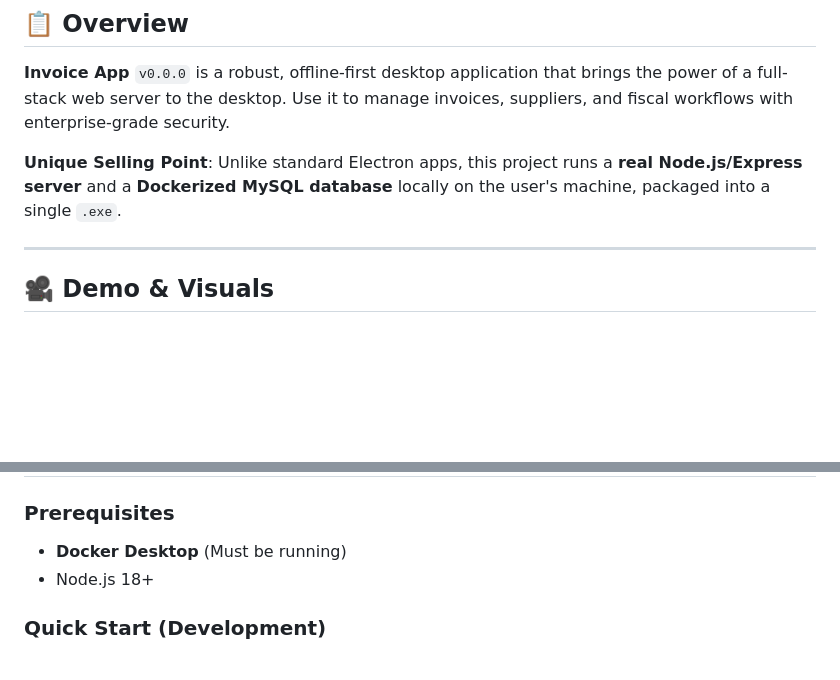
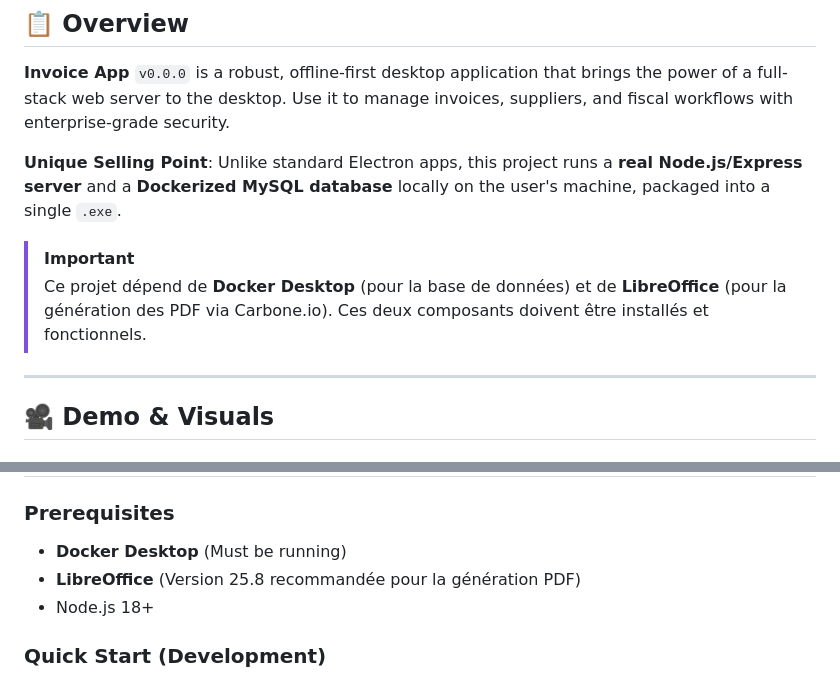
Before and after one commit to Dioman-Keita/invoice-app, a Markdown page: README.md, 2 parts joined by grey strips. GitHub-like rendering; blank space fills up the shorter version.

```diff
--- a/README.md
+++ b/README.md
@@ -27,6 +31,9 @@
 **Invoice App** `v0.0.0` is a robust, offline-first desktop application that brings the power of a full-stack web server to the desktop. Use it to manage invoices, suppliers, and fiscal workflows with enterprise-grade security.
 
 **Unique Selling Point**: Unlike standard Electron apps, this project runs a **real Node.js/Express server** and a **Dockerized MySQL database** locally on the user's machine, packaged into a single `.exe`.
+
+> [!IMPORTANT]
+> Ce projet dépend de **Docker Desktop** (pour la base de données) et de **LibreOffice** (pour la génération des PDF via Carbone.io). Ces deux composants doivent être installés et fonctionnels.
 
 ---
 
@@ -103,6 +110,7 @@ This project solves the "Client-Server on Desktop" challenge through a hybrid de
 ### Prerequisites
 
 * **Docker Desktop** (Must be running)
+* **LibreOffice** (Version 25.8 recommandée pour la génération PDF)
 * Node.js 18+
 
 ### Quick Start (Development)
```
Also changed, not shown: other parts of README.md (+5 -1 lines).
